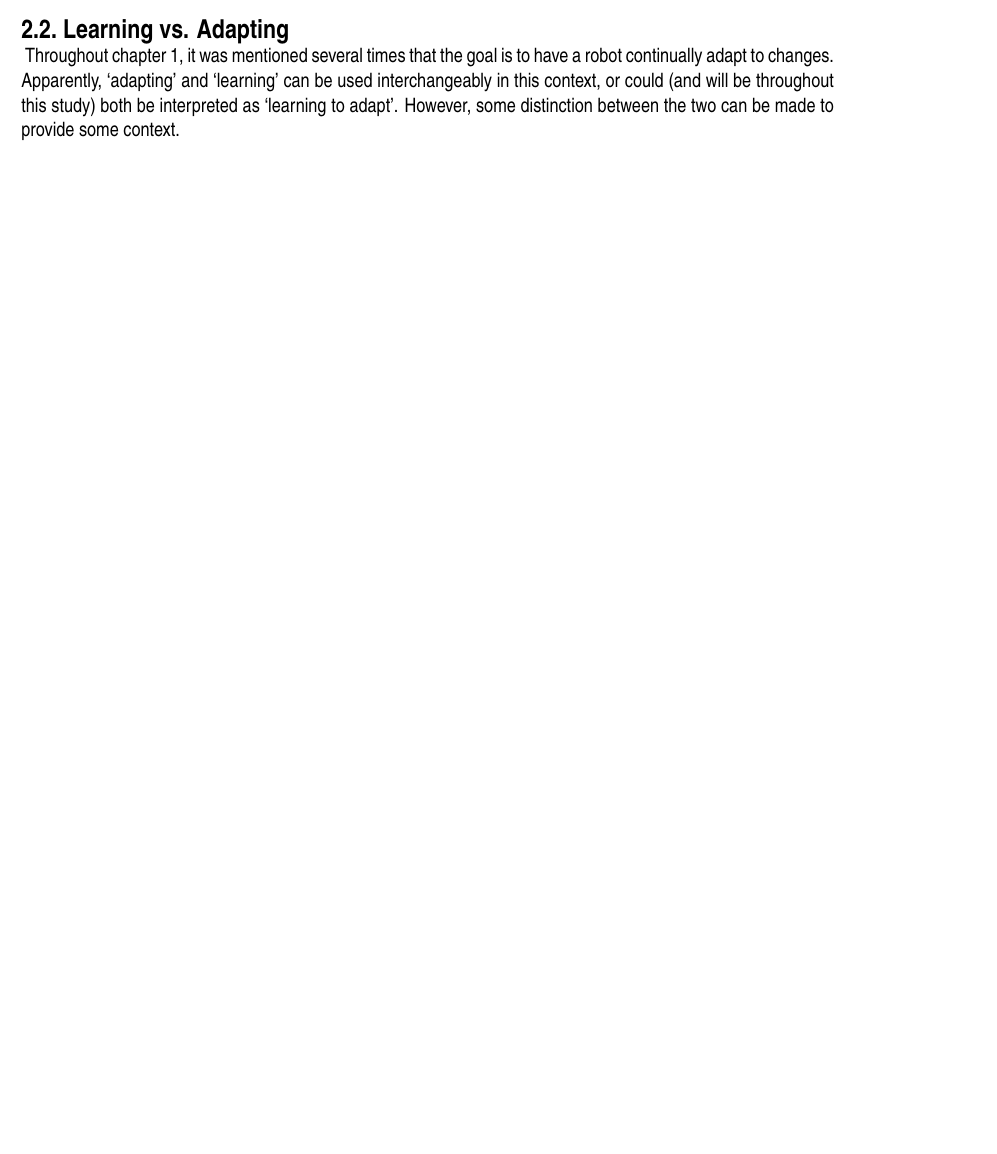
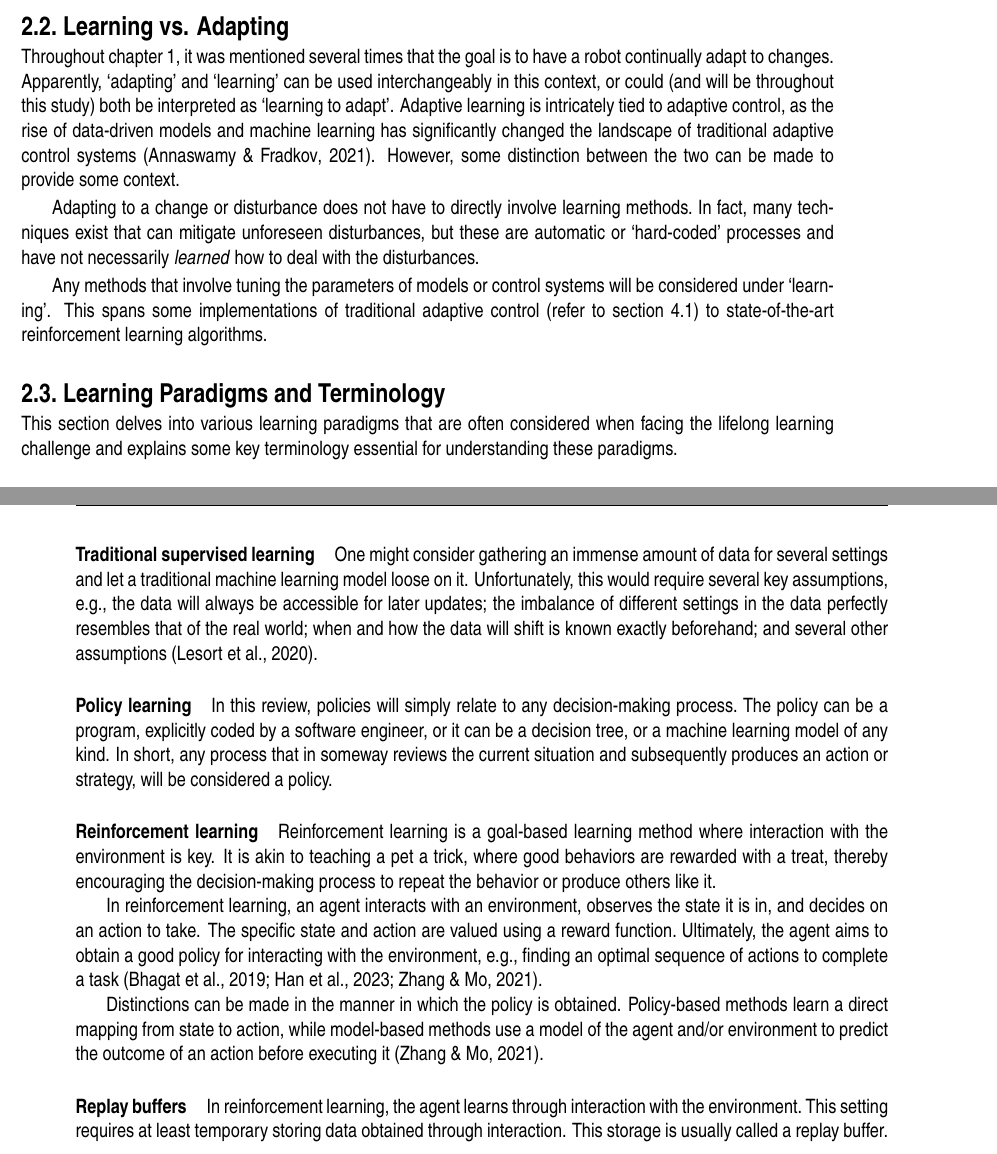
Before and after one commit to Evert-DV/Msc-Lifelong-Learning, a LaTeX thesis (reports/literature-study.tex, which reads reports/Literature study/background.tex): part of page 7 of 28 before the commit and two parts of pages 7 and 8 of 29 after it, the two joined at a grey line, cut so that both start at the same text, the shorter picture padded with empty space. Compiled offline with pdfLaTeX.

Commit message:
background and definition: preliminary chapter complete

```diff
--- a/reports/Literature study/background.tex
+++ b/reports/Literature study/background.tex
@@ -10,15 +11,42 @@ However, in this study, the terms above will be used interchangeably.\ Moreover,
 Notably, using these terms, no distinction is made on whether they convey real-time implementations.
 
 
-\section{Learning vs. Adapting}\label{sec:learning-v-adapting}\
+\section{Learning vs. Adapting}\label{sec:learning-v-adapting}
 Throughout \autoref{ch:introduction}, it was mentioned several times that the goal is to have a robot continually
 adapt to changes.
 Apparently, `adapting' and `learning' can be used interchangeably in this context, or could (and will be throughout this study) both be interpreted as `learning to adapt'.
-However, some distinction between the two can be made to provide some context.\
-% important definitions: continual vs incremental vs lifelong; learning vs adapting;
+Adaptive learning is intricately tied to adaptive control, as the rise of data-driven models and machine learning has significantly changed the landscape of traditional adaptive control systems~\cite{Annaswamy2021}.
+However, some distinction between the two can be made to provide some context.
 
-% historical background
+Adapting to a change or disturbance does not have to directly involve learning methods.\ In fact, many techniques exist that can mitigate unforeseen disturbances, but these are automatic or `hard-coded' processes and have not necessarily \emph{learned} how to deal with the disturbances.
 
-% ML processes: RL, DP, etc (?); model-based, policy-based, ...
+Any methods that involve tuning the parameters of models or control systems will be considered under `learning'.
+This spans some implementations of traditional adaptive control (refer to \autoref{sec:adaptive-control}) to state-of-the-art reinforcement learning algorithms.
+
+
+\section{Learning Paradigms and Terminology}\label{sec:paradigms}
+This section delves into various learning paradigms that are often considered when facing the lifelong learning challenge and explains some key terminology essential for understanding these paradigms.
+
+\paragraph{Traditional supervised learning}
+One might consider gathering an immense amount of data for several settings and let a traditional machine learning model loose on it.
+Unfortunately, this would require several key assumptions, e.g., the data will always be accessible for later updates; the imbalance of different settings in the data perfectly resembles that of the real world; when and how the data will shift is known exactly beforehand; and several other assumptions~\cite{Lesort2020}.
+
+\paragraph{Policy learning}
+In this review, policies will simply relate to any decision-making process.\ The policy can be a program, explicitly coded by a software engineer, or it can be a decision tree, or a machine learning model of any kind.
+In short, any process that in someway reviews the current situation and subsequently produces an action or strategy, will be considered a policy.
+
+\paragraph{Reinforcement learning}
+Reinforcement learning is a goal-based learning method where interaction with the environment is key.
+It is akin to teaching a pet a trick, where good behaviors are rewarded with a treat, thereby encouraging the decision-making process to repeat the behavior or produce others like it.
+
+In reinforcement learning, an agent interacts with an environment, observes the state it is in, and decides on an action to take.
+The specific state and action are valued using a reward function.\ Ultimately, the agent aims to obtain a good policy for interacting with the environment, e.g., finding an optimal sequence of actions to complete a task~\cite{Zhang2021, Han2023a, Bhagat2019}.
+
+Distinctions can be made in the manner in which the policy is obtained.
+Policy-based methods learn a direct mapping from state to action, while model-based methods use a model of the agent and/or environment to predict the outcome of an action before executing it~\cite{Zhang2021}.
+
+\paragraph{Replay buffers}
+In reinforcement learning, the agent learns through interaction with the environment.\ This setting requires at least temporary storing data obtained through interaction.
+This storage is usually called a replay buffer.
 
 % learning paradigms
```
Also changed, not shown: reports/Literature study/background.tex (7 more changed lines).
